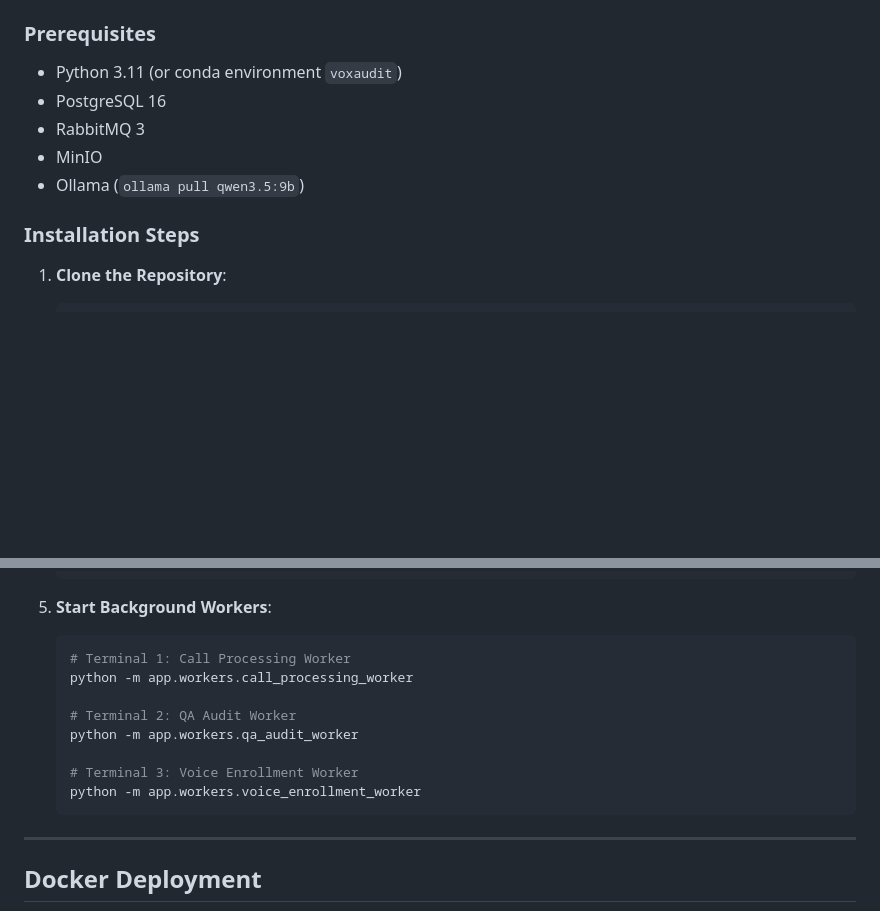
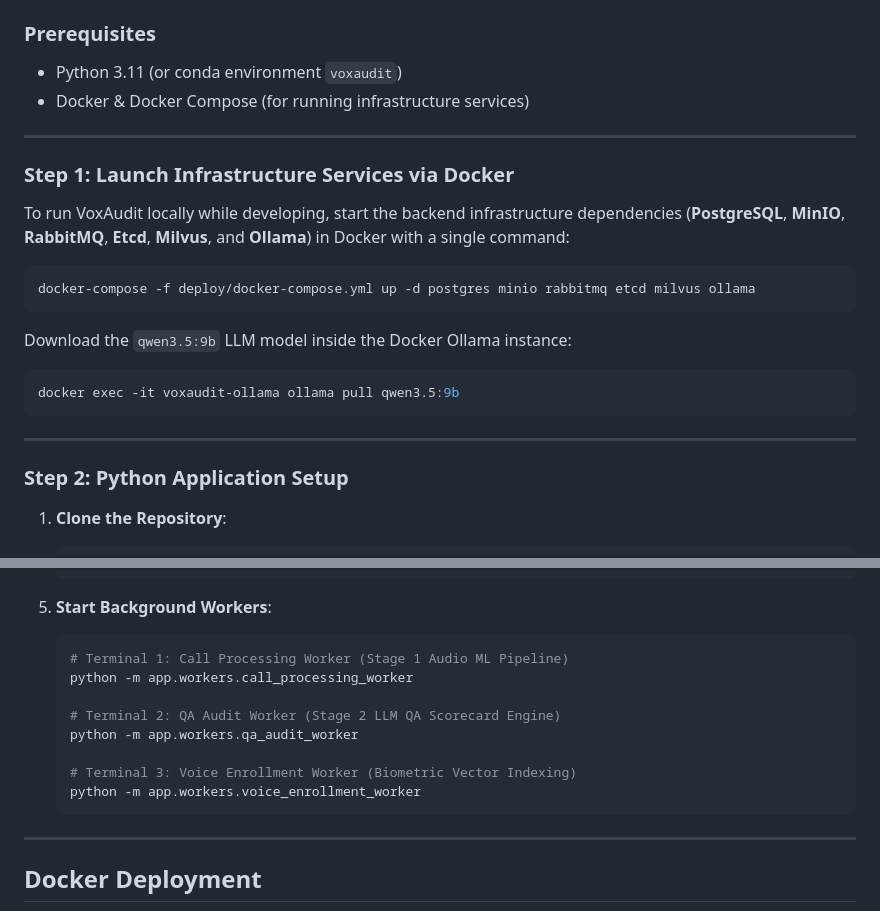
Before and after one commit to VijayRajput4455/VoxAudit, a Markdown page: README.md, 2 parts joined by grey strips. GitHub-like rendering; blank space fills up the shorter version.

Commit message:
docs: Update Local Development Setup with Docker infrastructure commands

````diff
--- a/README.md
+++ b/README.md
@@ -502,12 +502,26 @@ Once the server is running, interactive Swagger API documentation is available a
 
 ### Prerequisites
 - Python 3.11 (or conda environment `voxaudit`)
-- PostgreSQL 16
-- RabbitMQ 3
-- MinIO
-- Ollama (`ollama pull qwen3.5:9b`)
+- Docker & Docker Compose (for running infrastructure services)
 
-### Installation Steps
+---
+
+### Step 1: Launch Infrastructure Services via Docker
+
+To run VoxAudit locally while developing, start the backend infrastructure dependencies (**PostgreSQL**, **MinIO**, **RabbitMQ**, **Etcd**, **Milvus**, and **Ollama**) in Docker with a single command:
+
+```bash
+docker-compose -f deploy/docker-compose.yml up -d postgres minio rabbitmq etcd milvus ollama
+```
+
+Download the `qwen3.5:9b` LLM model inside the Docker Ollama instance:
+```bash
+docker exec -it voxaudit-ollama ollama pull qwen3.5:9b
+```
+
+---
+
+### Step 2: Python Application Setup
 
 1. **Clone the Repository**:
    ```bash
@@ -533,15 +547,16 @@ Once the server is running, interactive Swagger API documentation is available a
 
 5. **Start Background Workers**:
    ```bash
-   # Terminal 1: Call Processing Worker
+   # Terminal 1: Call Processing Worker (Stage 1 Audio ML Pipeline)
    python -m app.workers.call_processing_worker
 
-   # Terminal 2: QA Audit Worker
+   # Terminal 2: QA Audit Worker (Stage 2 LLM QA Scorecard Engine)
    python -m app.workers.qa_audit_worker
 
-   # Terminal 3: Voice Enrollment Worker
+   # Terminal 3: Voice Enrollment Worker (Biometric Vector Indexing)
    python -m app.workers.voice_enrollment_worker
    ```
+
 
 ---
 
````
